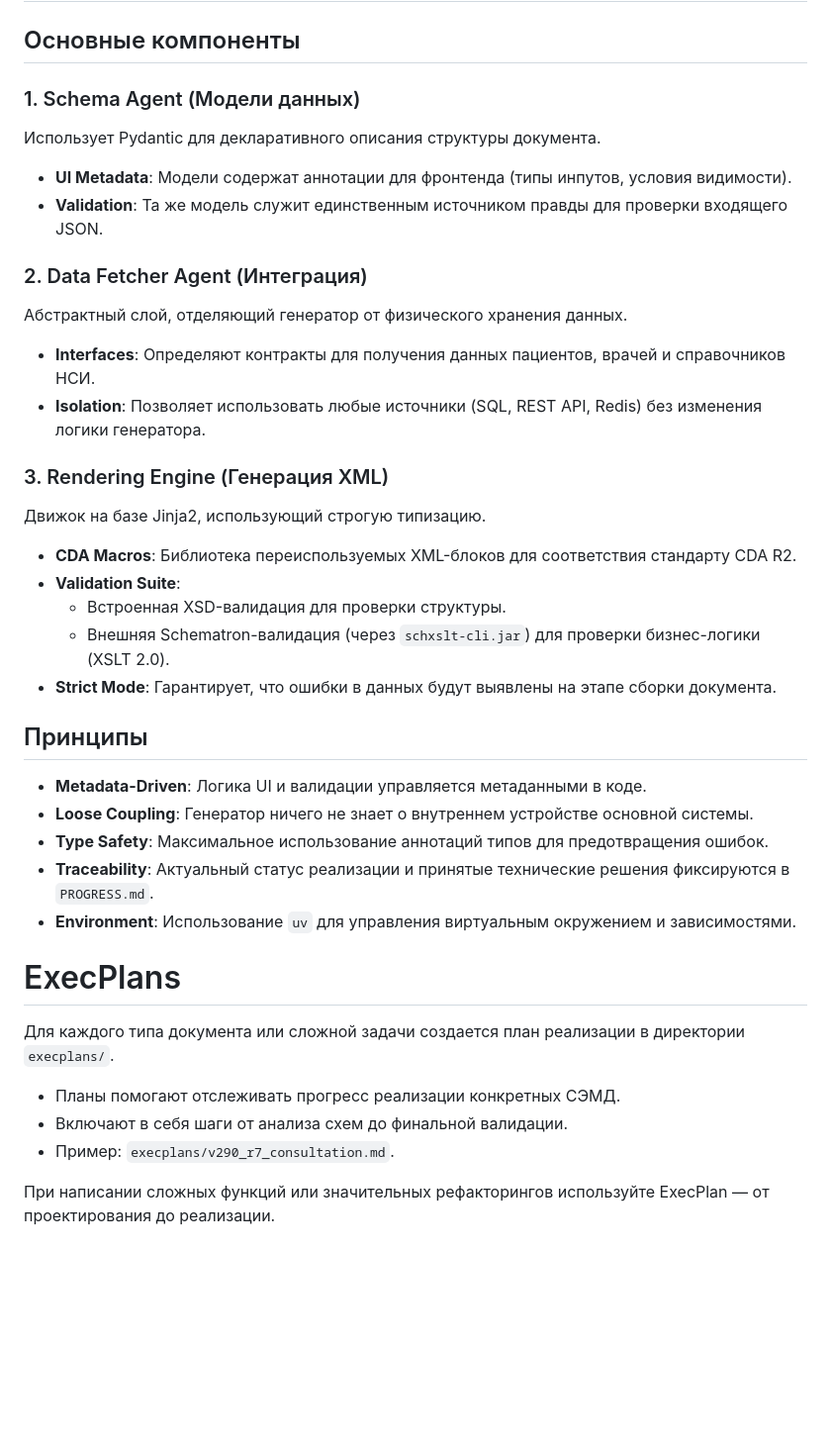
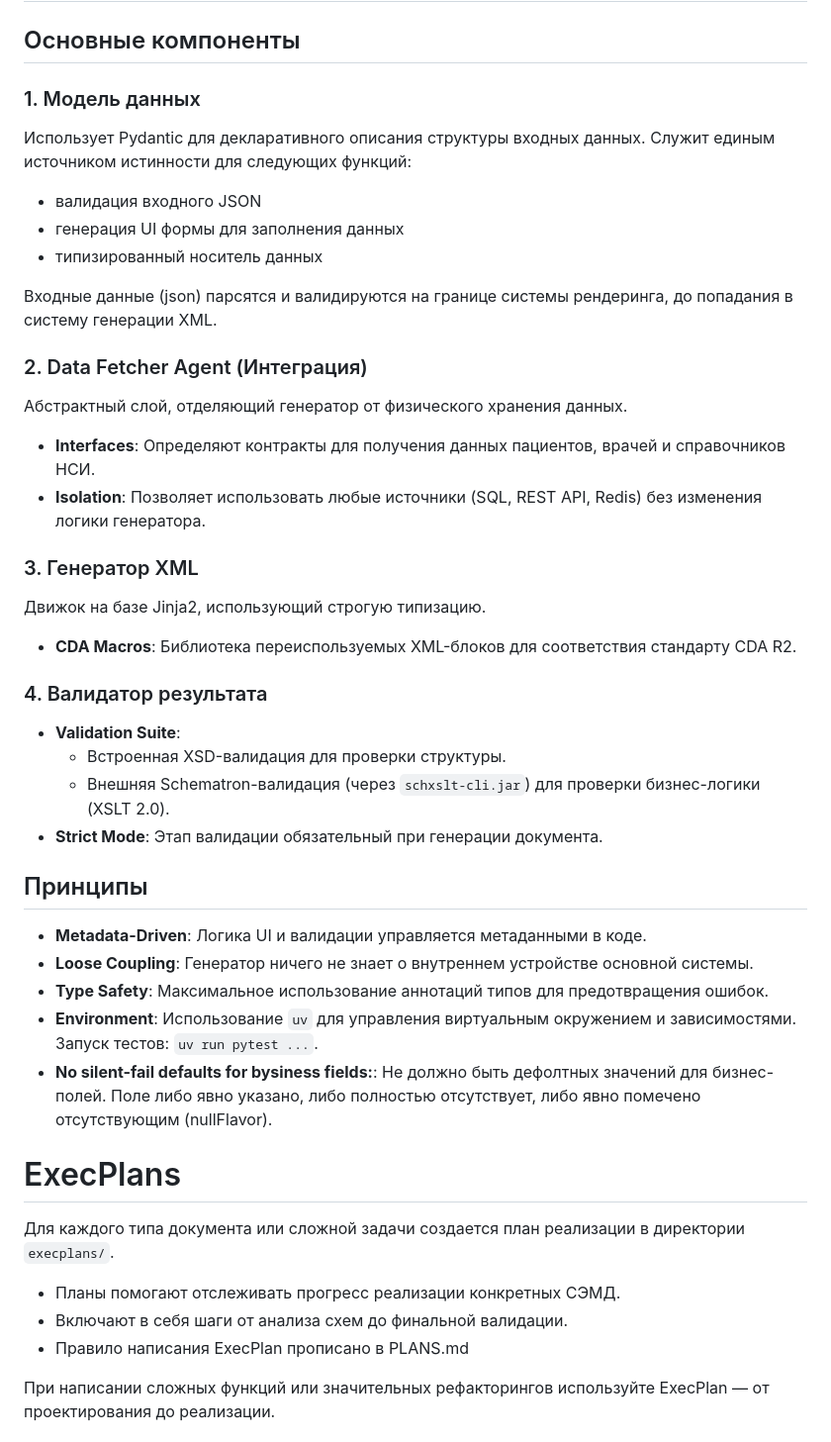
Before and after one commit to dmitrysvd/remd, a Markdown page: AGENTS.md, the part around the change. Shown at 99% size. GitHub-like rendering; blank space fills up the shorter version.

```diff
--- a/AGENTS.md
+++ b/AGENTS.md
@@ -2,37 +2,43 @@
 
 ## Основные компоненты
 
-### 1. Schema Agent (Модели данных)
-Использует Pydantic для декларативного описания структуры документа.
-- **UI Metadata**: Модели содержат аннотации для фронтенда (типы инпутов, условия видимости).
-- **Validation**: Та же модель служит единственным источником правды для проверки входящего JSON.
+### 1. Модель данных
+Использует Pydantic для декларативного описания структуры входных данных.
+Служит единым источником истинности для следующих функций:
+- валидация входного JSON
+- генерация UI формы для заполнения данных
+- типизированный носитель данных
+
+Входные данные (json) парсятся и валидируются на границе системы рендеринга, до попадания в систему генерации XML.
 
 ### 2. Data Fetcher Agent (Интеграция)
 Абстрактный слой, отделяющий генератор от физического хранения данных.
 - **Interfaces**: Определяют контракты для получения данных пациентов, врачей и справочников НСИ.
 - **Isolation**: Позволяет использовать любые источники (SQL, REST API, Redis) без изменения логики генератора.
 
-### 3. Rendering Engine (Генерация XML)
+### 3. Генератор XML
 Движок на базе Jinja2, использующий строгую типизацию.
 - **CDA Macros**: Библиотека переиспользуемых XML-блоков для соответствия стандарту CDA R2.
+
+### 4. Валидатор результата
 - **Validation Suite**:
     - Встроенная XSD-валидация для проверки структуры.
     - Внешняя Schematron-валидация (через `schxslt-cli.jar`) для проверки бизнес-логики (XSLT 2.0).
-- **Strict Mode**: Гарантирует, что ошибки в данных будут выявлены на этапе сборки документа.
+- **Strict Mode**: Этап валидации обязательный при генерации документа.
 
 ## Принципы
 - **Metadata-Driven**: Логика UI и валидации управляется метаданными в коде.
 - **Loose Coupling**: Генератор ничего не знает о внутреннем устройстве основной системы.
 - **Type Safety**: Максимальное использование аннотаций типов для предотвращения ошибок.
-- **Traceability**: Актуальный статус реализации и принятые технические решения фиксируются в `PROGRESS.md`.
-- **Environment**: Использование `uv` для управления виртуальным окружением и зависимостями.
+- **Environment**: Использование `uv` для управления виртуальным окружением и зависимостями. Запуск тестов: `uv run pytest ...`.
+- **No silent-fail defaults for bysiness fields:**: Не должно быть дефолтных значений для бизнес-полей. Поле либо явно указано, либо полностью отсутствует, либо явно помечено отсутствующим (nullFlavor).
 
 # ExecPlans
 
 Для каждого типа документа или сложной задачи создается план реализации в директории `execplans/`.
 - Планы помогают отслеживать прогресс реализации конкретных СЭМД.
 - Включают в себя шаги от анализа схем до финальной валидации.
-- Пример: `execplans/v290_r7_consultation.md`.
+- Правило написания ExecPlan прописано в PLANS.md
 
 При написании сложных функций или значительных рефакторингов используйте ExecPlan — от проектирования до реализации.
 
```
